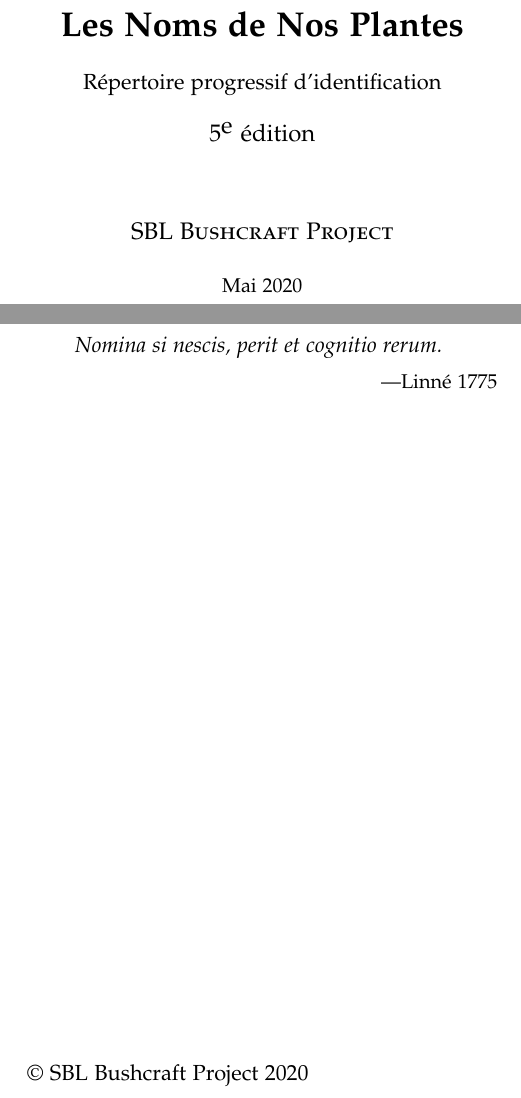
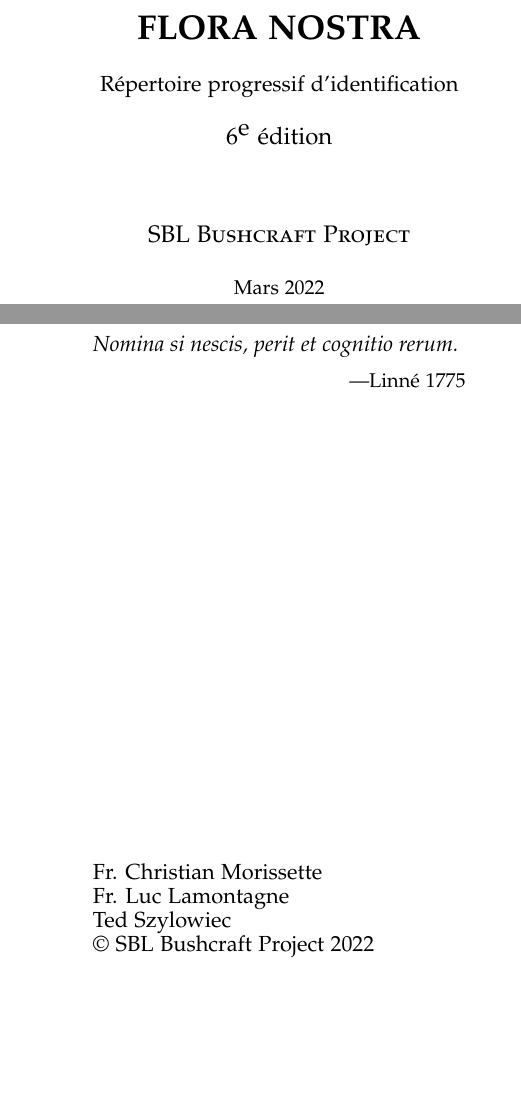
Before and after one commit to brluc/aralia, a LaTeX book (aralia.tex, which reads hyphenation.tex, title.tex): two parts of pages 1 and 2 of 5 before the commit and two parts of pages 1 and 2 of 3 after it, joined at a grey line, cut at the place of the change, the shorter picture padded with empty space. Compiled offline with pdfLaTeX.

Commit message:
changes for 2023

```diff
--- a/aralia.tex
+++ b/aralia.tex
@@ -3,9 +3,9 @@
 %% The structure and layout of the Aralia book
 %% happens here!
 
-\documentclass[book,10pt,a4paper,onecolumn,openany]{memoir}
-\setlrmarginsandblock{2.5in}{2.5in}{*}
-\setulmarginsandblock{3.5in}{3in}{*}
+\documentclass[book,4pt,letterpaper,onecolumn,openany]{memoir}
+\setlrmarginsandblock{75mm}{75mm}{*}
+\setulmarginsandblock{90mm}{80mm}{*}
 \fixthelayout
 %%\raggedbottom
 
@@ -15,7 +15,7 @@
 
 %%\chapterstyle{demo}
 %%\chapterstyle{demo2}
-\chapterstyle{bianchi}
+\chapterstyle{veelo}
 %%\chapterstyle{chappell}
 %%\chapterstyle{lyhne}
 %%\chapterstyle{southall}
@@ -24,7 +24,7 @@
 
 %% Vertical space before chapter heading.
 %% Default is usually 50pt.
-\renewcommand*{\chapterheadstart}{\vspace*{1pt}}
+\renewcommand*{\chapterheadstart}{\vspace*{0pt}}
 
 %% Use this instead of \emph for Latin text.
 \newcommand{\latin}[1]{{\itshape #1}}
--- a/hyphenation.tex
+++ b/hyphenation.tex
@@ -13,3 +13,22 @@
 \hyphenation{épineu-ses}
 \hyphenation{jeu-ne}
 \hyphenation{natura-lisées}
+\hyphenation{géné-ralament}
+\hyphenation{rou-geâtre}
+\hyphenation{inflo-rescence}
+\hyphenation{grap-pes}
+\hyphenation{épi-neux}
+\hyphenation{des-sous}
+\hyphenation{blan-ches}
+\hyphenation{écail-les}
+\hyphenation{ovoï-des}
+\hyphenation{semi-om-bragés}
+\hyphenation{la-nières}
+\hyphenation{pubes-centes}
+\hyphenation{grou-pées}
+\hyphenation{pen-chée}
+\hyphenation{rou-ge}
+\hyphenation{Fleur-bec}
+\hyphenation{comesti-bles}
+\hyphenation{Nor-th}
+\hyphenation{linéai-res}
--- a/title.tex
+++ b/title.tex
@@ -6,11 +6,11 @@
 \postdate{\par\vskip 1cm\vfill}
 
 \title{%
-  {\bfseries Les Noms de Nos Plantes}\\[.25em]
+  {\bfseries FLORA NOSTRA}\\[.25em]
   {\large Répertoire progressif d'identification}\\[.25em]
-  {\Large $5^{\textrm{e}}$ édition}}
+  {\Large $6^{\textrm{e}}$ édition}}
 \author{{\Large\scshape SBL Bushcraft Project}}
-\date{Mai 2020}
+\date{Mars 2022}
 
 %% Turn off page numbering for the title page
 %% and other side of title page. Then turn it
@@ -32,7 +32,7 @@
            \medskip
                {\par\hfill ---Linné 1775}}
          \vfill
-             {\par\noindent\large © SBL Bushcraft Project 2020}
+             {\par\noindent\large Fr. Christian Morissette \\ Fr. Luc Lamontagne \\ Ted Szylowiec \\© SBL Bushcraft Project 2022}
    \end{titlingpage}
    \pagenumbering{arabic}
 }
```
Also changed, not shown: bib.txt (+2 -0 lines), aralia.tex (8 more changed lines), 1 other file.
